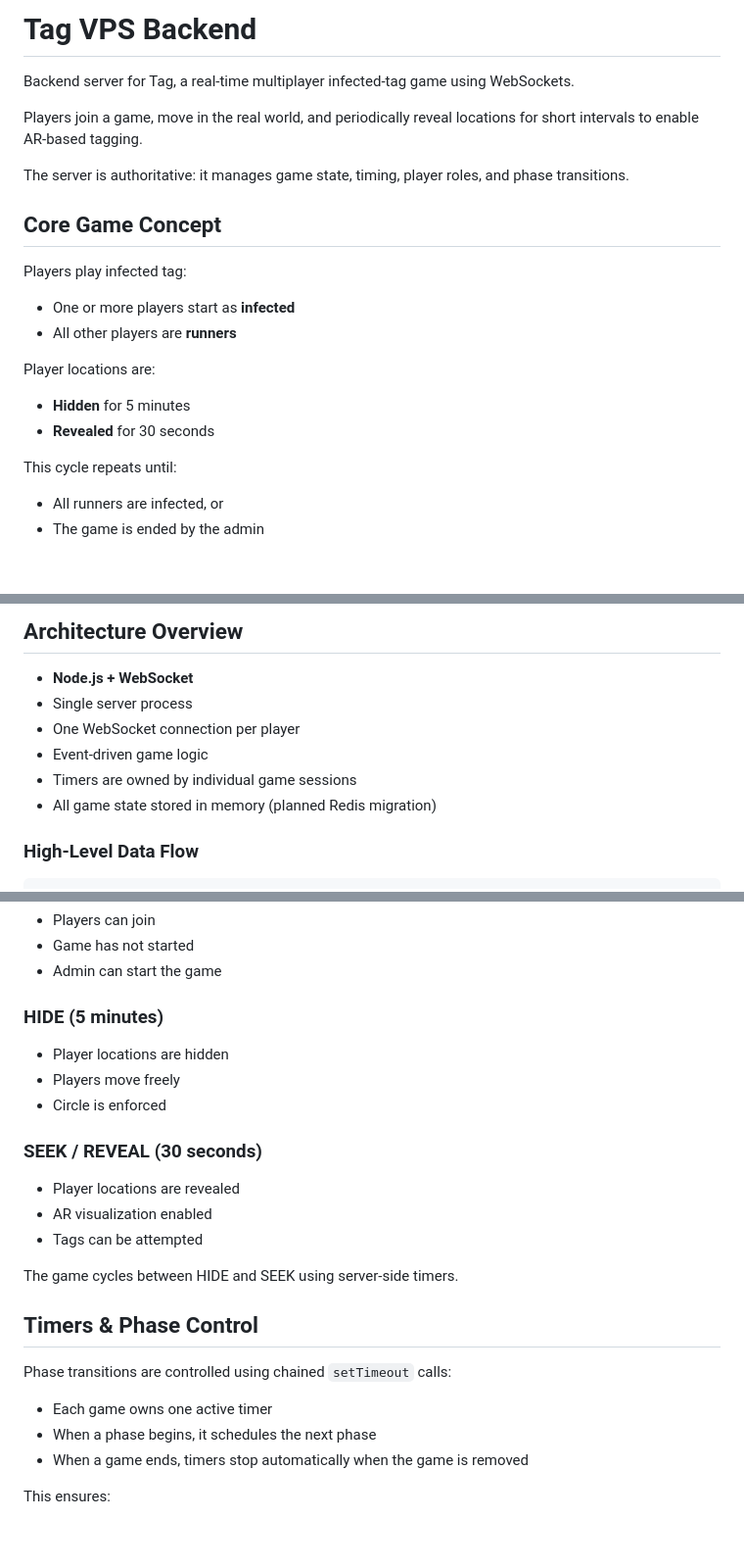
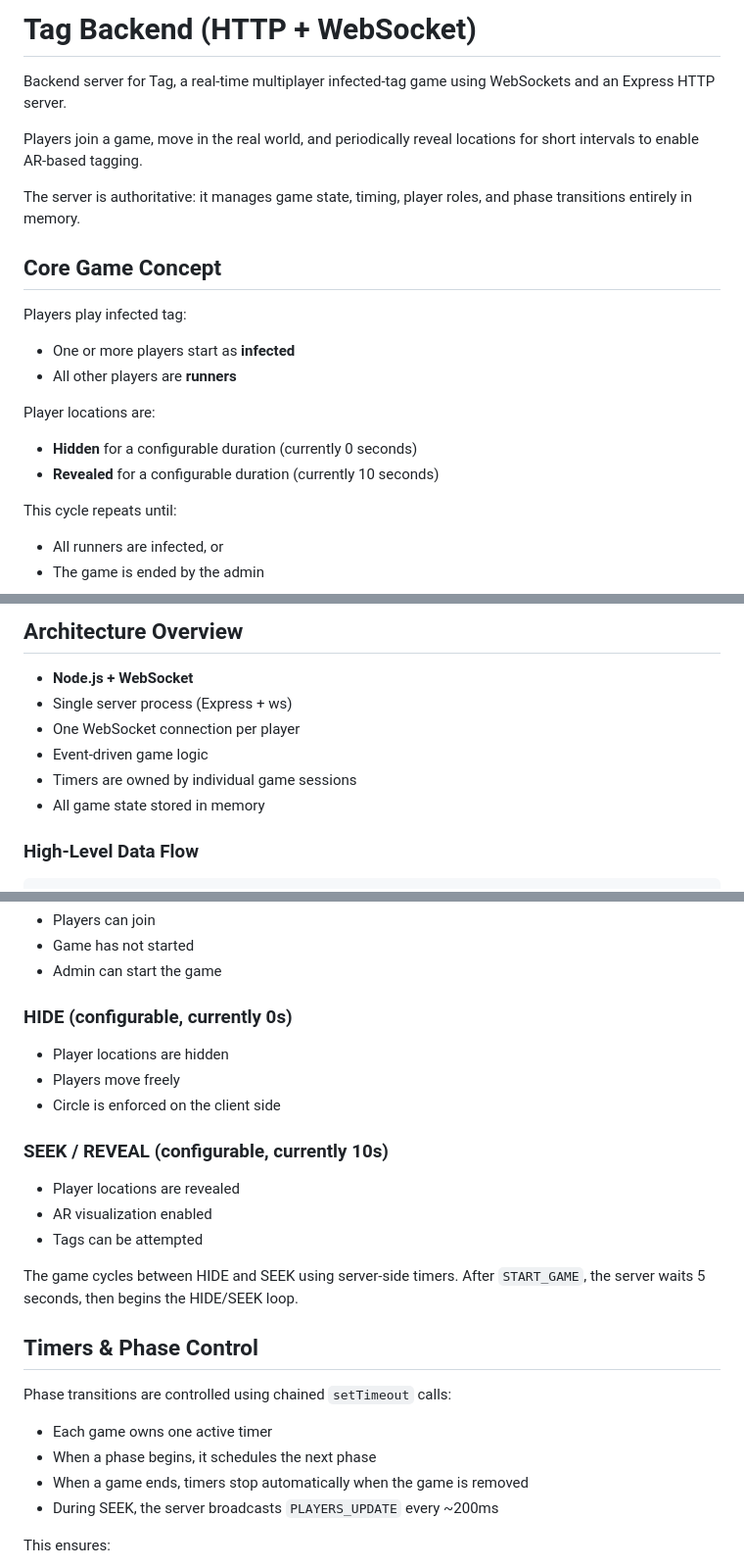
Before and after one commit to Stevierajesh/tag, a Markdown page: README.md, 3 parts joined by grey strips. Shown at 98% size. Drawn GitHub-style; blank space fills up the shorter version.

```diff
--- a/README.md
+++ b/README.md
@@ -1,10 +1,10 @@
-# Tag VPS Backend
+# Tag Backend (HTTP + WebSocket)
 
-Backend server for Tag, a real-time multiplayer infected-tag game using WebSockets.
+Backend server for Tag, a real-time multiplayer infected-tag game using WebSockets and an Express HTTP server.
 
 Players join a game, move in the real world, and periodically reveal locations for short intervals to enable AR-based tagging.
 
-The server is authoritative: it manages game state, timing, player roles, and phase transitions.
+The server is authoritative: it manages game state, timing, player roles, and phase transitions entirely in memory.
 
 ## Core Game Concept
 
@@ -15,8 +15,8 @@ Players play infected tag:
 
 Player locations are:
 
-- **Hidden** for 5 minutes
-- **Revealed** for 30 seconds
+- **Hidden** for a configurable duration (currently 0 seconds)
+- **Revealed** for a configurable duration (currently 10 seconds)
 
 This cycle repeats until:
 
@@ -33,11 +33,11 @@ The playable area is constrained by a circle that can shrink over time.
 ## Architecture Overview
 
 - **Node.js + WebSocket**
-- Single server process
+- Single server process (Express + ws)
 - One WebSocket connection per player
 - Event-driven game logic
 - Timers are owned by individual game sessions
-- All game state stored in memory (planned Redis migration)
+- All game state stored in memory
 
 ### High-Level Data Flow
 
@@ -87,19 +87,19 @@ Used for:
 - Game has not started
 - Admin can start the game
 
-### HIDE (5 minutes)
+### HIDE (configurable, currently 0s)
 
 - Player locations are hidden
 - Players move freely
-- Circle is enforced
+- Circle is enforced on the client side
 
-### SEEK / REVEAL (30 seconds)
+### SEEK / REVEAL (configurable, currently 10s)
 
 - Player locations are revealed
 - AR visualization enabled
 - Tags can be attempted
 
-The game cycles between HIDE and SEEK using server-side timers.
+The game cycles between HIDE and SEEK using server-side timers. After `START_GAME`, the server waits 5 seconds, then begins the HIDE/SEEK loop.
 
 ## Timers & Phase Control
 
@@ -108,6 +108,7 @@ Phase transitions are controlled using chained `setTimeout` calls:
 - Each game owns one active timer
 - When a phase begins, it schedules the next phase
 - When a game ends, timers stop automatically when the game is removed
+ - During SEEK, the server broadcasts `PLAYERS_UPDATE` every ~200ms
 
 This ensures:
 
```
Also changed, not shown: other parts of README.md (+76 -78 lines).
